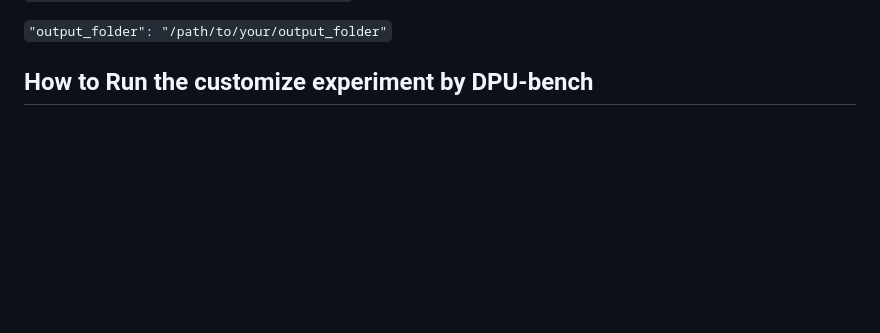
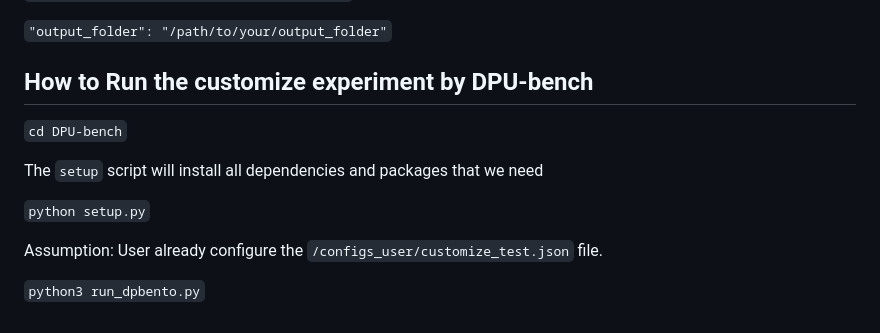
Before and after one commit to monkey-sheng/dpBento-sigmod2025, a Markdown page: README.md, the part around the change. Rendered like a GitHub page; blank space fills up the shorter version.

```diff
--- a/README.md
+++ b/README.md
@@ -93,3 +93,13 @@ Enter the root directory path for the DPU benchmark in the `dpdento_root` field,
 `"output_folder": "/path/to/your/output_folder"`
 
 ## How to Run the customize experiment by DPU-bench
+
+`cd DPU-bench`
+
+The `setup` script will install all dependencies and packages that we need
+
+`python setup.py`
+
+Assumption: User already configure the `/configs_user/customize_test.json` file.
+
+`python3 run_dpbento.py`
```
